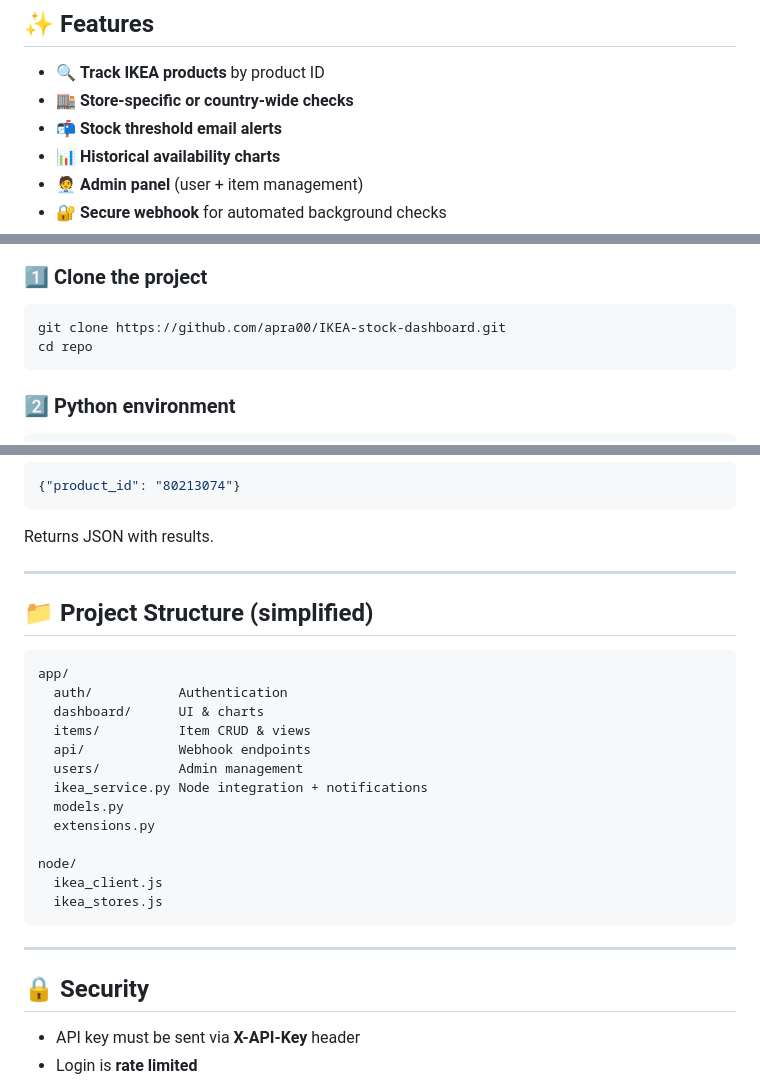
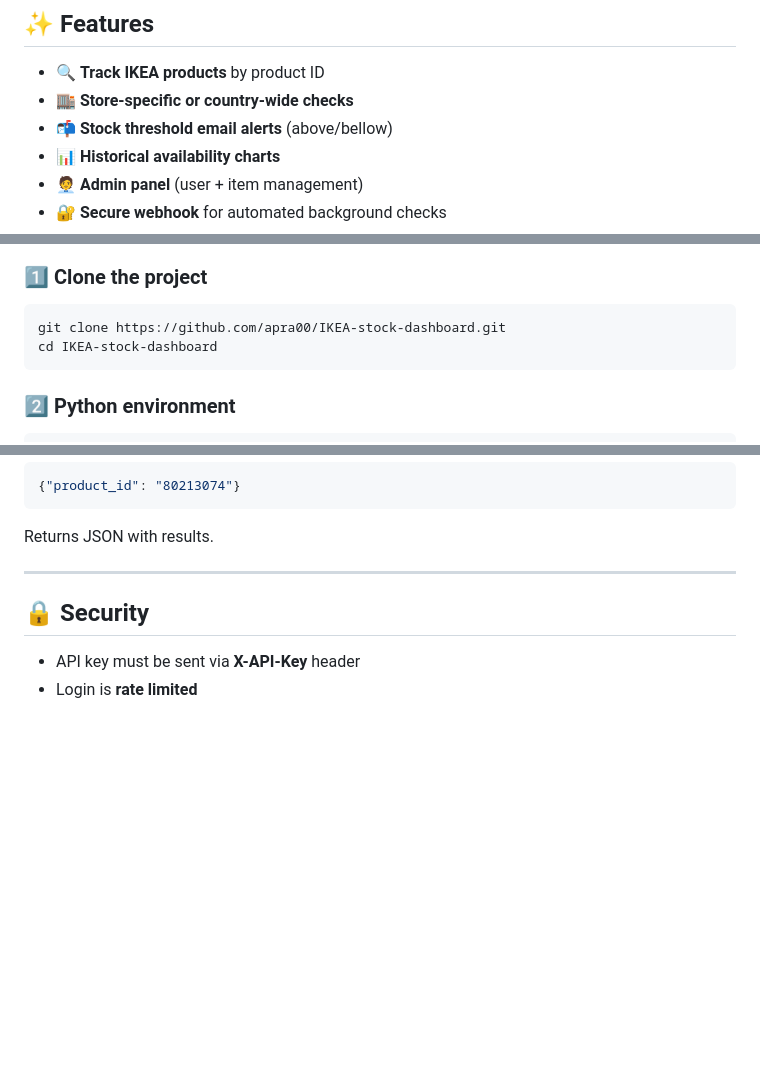
Before and after one commit to apra00/IKEA-stock-dashboard, a Markdown page: README.md, 3 parts joined by grey strips. Drawn GitHub-style; blank space fills up the shorter version.

````diff
--- a/README.md
+++ b/README.md
@@ -10,7 +10,7 @@ Track items, receive alerts, view historical data, and integrate automated check
 
 - 🔍 **Track IKEA products** by product ID
 - 🏬 **Store-specific or country-wide checks**
-- 📬 **Stock threshold email alerts**
+- 📬 **Stock threshold email alerts**  (above/bellow)
 - 📊 **Historical availability charts**
 - 🧑‍💼 **Admin panel** (user + item management)
 - 🔐 **Secure webhook** for automated background checks
@@ -41,7 +41,7 @@ Track items, receive alerts, view historical data, and integrate automated check
 ### 1️⃣ Clone the project
 ```bash
 git clone https://github.com/apra00/IKEA-stock-dashboard.git
-cd repo
+cd IKEA-stock-dashboard
 ```
 
 ### 2️⃣ Python environment
@@ -210,27 +210,6 @@ Header: X-API-Key: <WEBHOOK_API_KEY>
 Returns JSON with results.
 
 ---
-
-## 📁 Project Structure (simplified)
-
-```
-app/
-  auth/           Authentication
-  dashboard/      UI & charts
-  items/          Item CRUD & views
-  api/            Webhook endpoints
-  users/          Admin management
-  ikea_service.py Node integration + notifications
-  models.py
-  extensions.py
-
-node/
-  ikea_client.js
-  ikea_stores.js
-```
-
----
-
 ## 🔒 Security
 
 - API key must be sent via **X-API-Key** header
````
Also changed, not shown: other parts of README.md (+2 -2 lines).
